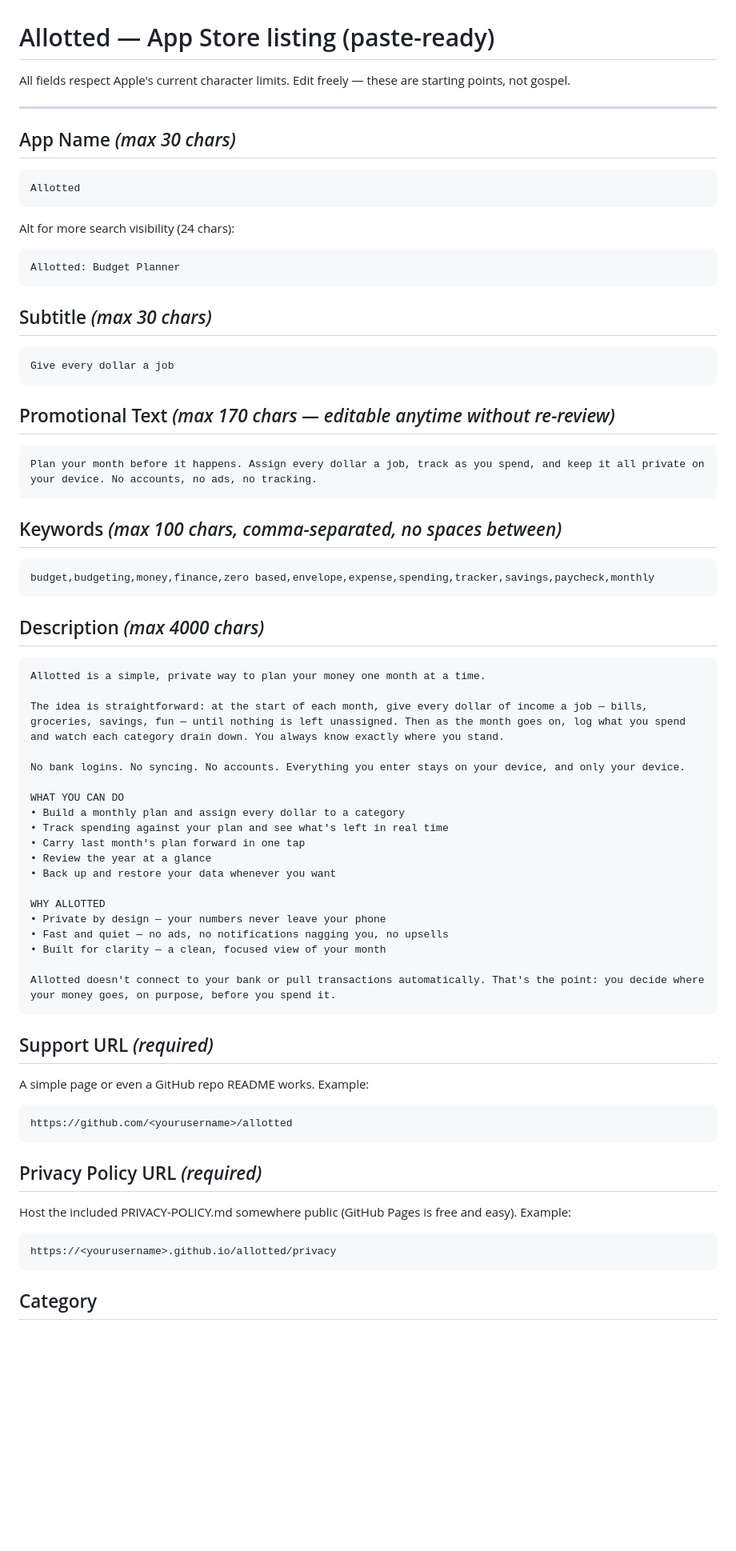
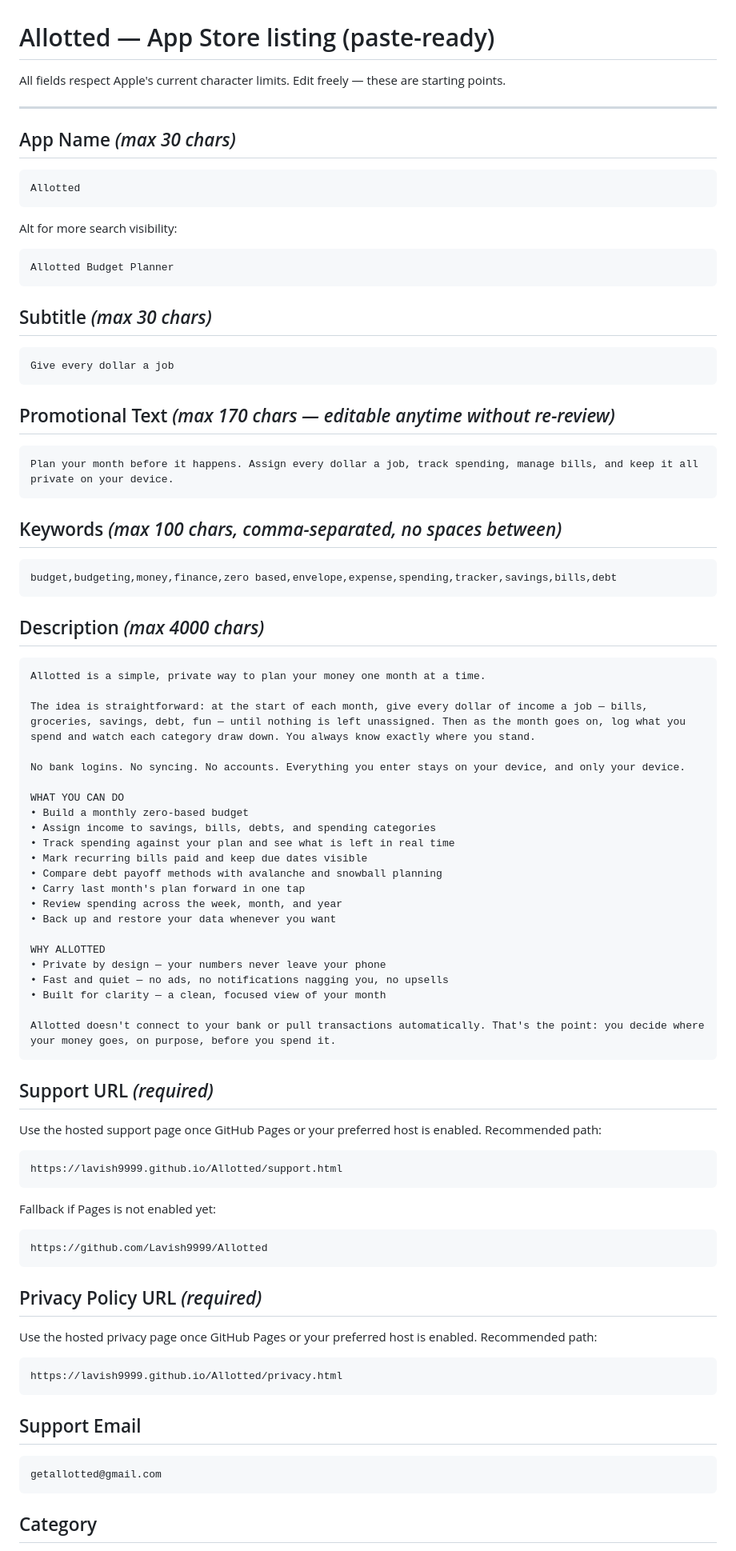
Before and after one commit to Lavish9999/Allotted, a Markdown page: appstore-listing.md, the part around one of its changes. Shown at 80% size. Drawn GitHub-style; blank space fills up the shorter version.

Commit message:
Tighten App Store listing materials

````diff
--- a/appstore-listing.md
+++ b/appstore-listing.md
@@ -1,6 +1,6 @@
 # Allotted — App Store listing (paste-ready)
 
-All fields respect Apple's current character limits. Edit freely — these are starting points, not gospel.
+All fields respect Apple's current character limits. Edit freely — these are starting points.
 
 ---
 
@@ -8,9 +8,9 @@ All fields respect Apple's current character limits. Edit freely — these are s
 ```
 Allotted
 ```
-Alt for more search visibility (24 chars):
+Alt for more search visibility:
 ```
-Allotted: Budget Planner
+Allotted Budget Planner
 ```
 
 ## Subtitle  *(max 30 chars)*
@@ -20,27 +20,30 @@ Give every dollar a job
 
 ## Promotional Text  *(max 170 chars — editable anytime without re-review)*
 ```
-Plan your month before it happens. Assign every dollar a job, track as you spend, and keep it all private on your device. No accounts, no ads, no tracking.
+Plan your month before it happens. Assign every dollar a job, track spending, manage bills, and keep it all private on your device.
 ```
 
 ## Keywords  *(max 100 chars, comma-separated, no spaces between)*
 ```
-budget,budgeting,money,finance,zero based,envelope,expense,spending,tracker,savings,paycheck,monthly
+budget,budgeting,money,finance,zero based,envelope,expense,spending,tracker,savings,bills,debt
 ```
 
 ## Description  *(max 4000 chars)*
 ```
 Allotted is a simple, private way to plan your money one month at a time.
 
-The idea is straightforward: at the start of each month, give every dollar of income a job — bills, groceries, savings, fun — until nothing is left unassigned. Then as the month goes on, log what you spend and watch each category drain down. You always know exactly where you stand.
+The idea is straightforward: at the start of each month, give every dollar of income a job — bills, groceries, savings, debt, fun — until nothing is left unassigned. Then as the month goes on, log what you spend and watch each category draw down. You always know exactly where you stand.
 
 No bank logins. No syncing. No accounts. Everything you enter stays on your device, and only your device.
 
 WHAT YOU CAN DO
-• Build a monthly plan and assign every dollar to a category
-• Track spending against your plan and see what's left in real time
+• Build a monthly zero-based budget
+• Assign income to savings, bills, debts, and spending categories
+• Track spending against your plan and see what is left in real time
+• Mark recurring bills paid and keep due dates visible
+• Compare debt payoff methods with avalanche and snowball planning
 • Carry last month's plan forward in one tap
-• Review the year at a glance
+• Review spending across the week, month, and year
 • Back up and restore your data whenever you want
 
 WHY ALLOTTED
@@ -52,15 +55,24 @@ Allotted doesn't connect to your bank or pull transactions automatically. That's
 ```
 
 ## Support URL  *(required)*
-A simple page or even a GitHub repo README works. Example:
+Use the hosted support page once GitHub Pages or your preferred host is enabled. Recommended path:
 ```
-https://github.com/<yourusername>/allotted
+https://lavish9999.github.io/Allotted/support.html
+```
+Fallback if Pages is not enabled yet:
+```
+https://github.com/Lavish9999/Allotted
 ```
 
 ## Privacy Policy URL  *(required)*
-Host the included PRIVACY-POLICY.md somewhere public (GitHub Pages is free and easy). Example:
+Use the hosted privacy page once GitHub Pages or your preferred host is enabled. Recommended path:
 ```
-https://<yourusername>.github.io/allotted/privacy
+https://lavish9999.github.io/Allotted/privacy.html
+```
+
+## Support Email
+```
+getallotted@gmail.com
 ```
 
 ## Category
````
Also changed, not shown: other parts of appstore-listing.md (+7 -8 lines).
